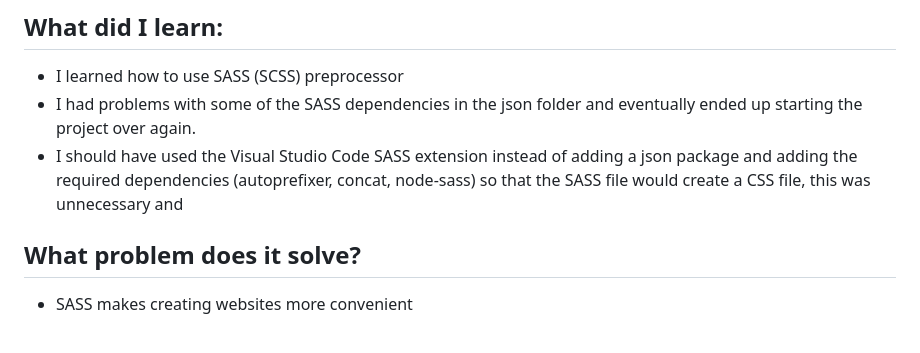
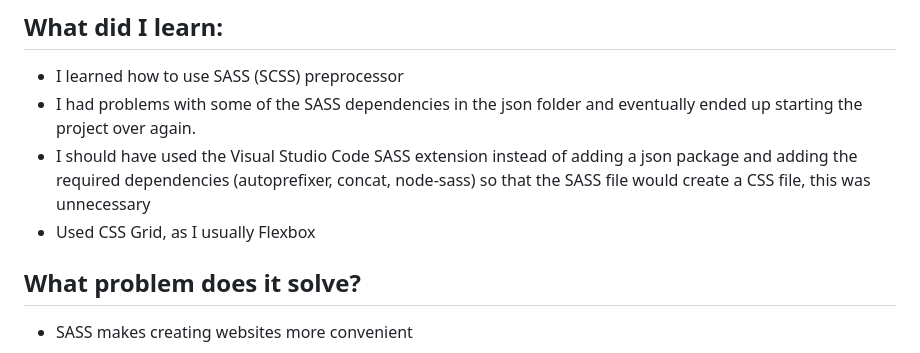
Before and after one commit to ShannonIanthe/SunnySide-Agency, a Markdown page: README.md, the part around the change. GitHub-like rendering.

```diff
--- a/README.md
+++ b/README.md
@@ -65,7 +65,8 @@ UX / UI Design:
 ## What did I learn:
 * I learned how to use SASS (SCSS) preprocessor
 * I had problems with some of the SASS dependencies in the json folder and eventually ended up starting the project over again.
-* I should have used the Visual Studio Code SASS extension instead of adding a json package and adding the required dependencies (autoprefixer, concat, node-sass) so that the SASS file would create a CSS file, this was unnecessary and
+* I should have used the Visual Studio Code SASS extension instead of adding a json package and adding the required dependencies (autoprefixer, concat, node-sass) so that the SASS file would create a CSS file, this was unnecessary
+* Used CSS Grid, as I usually Flexbox
 
 ## What problem does it solve?
 * SASS makes creating websites more convenient
```
